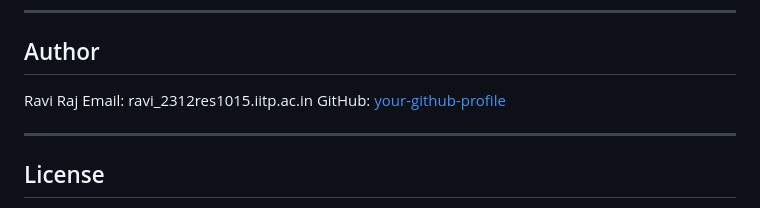
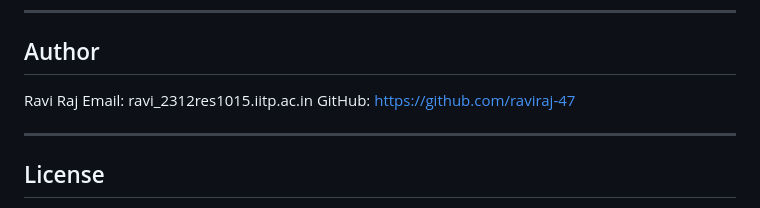
Before and after one commit to raviraj-47/expense-tracker, a Markdown page: README.md, the part around the change. Rendered like a GitHub page.

```diff
--- a/README.md
+++ b/README.md
@@ -165,7 +165,7 @@ Invalid inputs will result in user-friendly error messages and re-prompting.
 
 Ravi Raj
 Email: ravi_2312res1015.iitp.ac.in
-GitHub: [your-github-profile](https://github.com/raviraj-47)
+GitHub: https://github.com/raviraj-47
 
 ---
 
```
